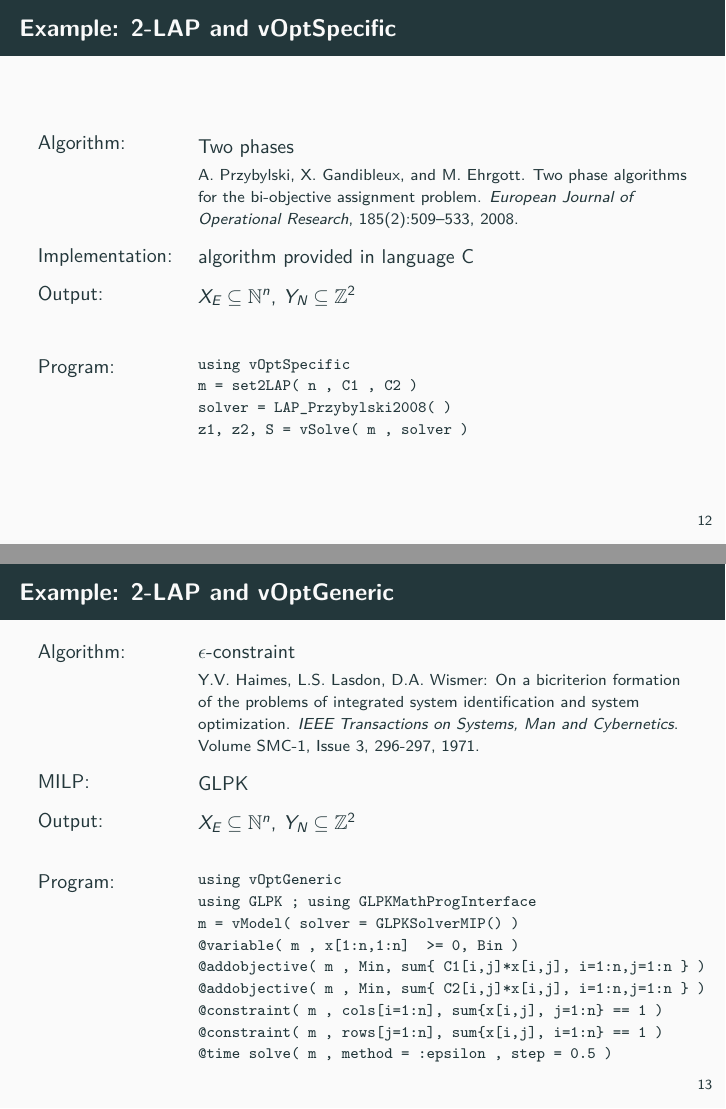
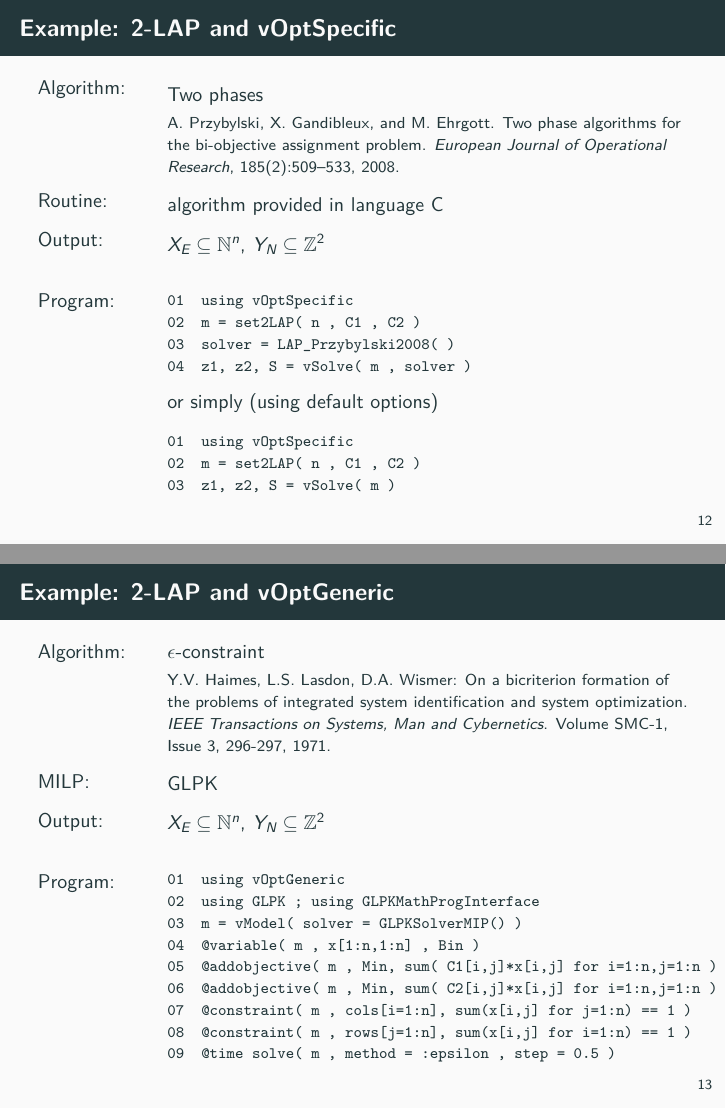
Before and after one commit to vOptSolver/vOptSolver, LaTeX slides (talks/MCDM2017/main.tex): pages 15 and 16 of 21, joined at a grey line. Compiled offline with XeLaTeX; a missing font is replaced by an installed copy or a similar font.

Commit message:
Details on models

```diff
--- a/talks/MCDM2017/main.tex
+++ b/talks/MCDM2017/main.tex
@@ -616,17 +621,17 @@ C2 = [ 16   5   6  19  12 ;
 \vspace{5mm}
 \begin{columns}
 %
-\begin{column}{0.2\textwidth}
+\begin{column}{0.15\textwidth}
 Algorithm: \\
 \vspace{15mm}
-Implementation:\\
+Routine:\\
 \vspace{2mm}
 Output: \\
-\vspace{8mm}
+\vspace{6mm}
 Program:
-\vspace{11mm}
+\vspace{33mm}
 \end{column}
-\begin{column}{0.8\textwidth}
+\begin{column}{0.85\textwidth}
          Two phases  \vspace{1mm}\\
          {\footnotesize A. Przybylski, X. Gandibleux, and M. Ehrgott. Two phase algorithms for the bi-objective assignment problem.
          \textit{European Journal of Operational Research}, 185(2):509--533, 2008.\\}
@@ -636,16 +641,25 @@ Program:
 \medskip
 
 $X_E \subseteq \mN^n$, $Y_N \subseteq \Z^2$
-\vspace{5mm}
+\vspace{3mm}
 
 {\footnotesize
 \begin{verbatim}
-using vOptSpecific
-m = set2LAP( n , C1 , C2 )
-solver = LAP_Przybylski2008( )
-z1, z2, S = vSolve( m , solver )
+01  using vOptSpecific
+02  m = set2LAP( n , C1 , C2 )
+03  solver = LAP_Przybylski2008( )
+04  z1, z2, S = vSolve( m , solver )
 \end{verbatim}
 }
+or simply (using default options)
+{\footnotesize
+\begin{verbatim}
+01  using vOptSpecific
+02  m = set2LAP( n , C1 , C2 )
+03  z1, z2, S = vSolve( m )
+\end{verbatim}
+}
+
 \end{column}
 %
 \end{columns}
@@ -659,7 +673,7 @@ z1, z2, S = vSolve( m , solver )
 \vspace{5mm}
 \begin{columns}
 %
-\begin{column}{0.2\textwidth}
+\begin{column}{0.15\textwidth}
 Algorithm: \\
 \vspace{18mm}
 MILP:\\
@@ -683,15 +697,15 @@ $X_E \subseteq \mN^n$, $Y_N \subseteq \Z^2$
 
 {\footnotesize
 \begin{verbatim}
-using vOptGeneric
-using GLPK ; using GLPKMathProgInterface
-m = vModel( solver = GLPKSolverMIP() )
-@variable( m , x[1:n,1:n]  >= 0, Bin )
-@addobjective( m , Min, sum{ C1[i,j]*x[i,j], i=1:n,j=1:n } )
-@addobjective( m , Min, sum{ C2[i,j]*x[i,j], i=1:n,j=1:n } )
-@constraint( m , cols[i=1:n], sum{x[i,j], j=1:n} == 1 )
-@constraint( m , rows[j=1:n], sum{x[i,j], i=1:n} == 1 )
-@time solve( m , method = :epsilon , step = 0.5 )
+01  using vOptGeneric
+02  using GLPK ; using GLPKMathProgInterface
+03  m = vModel( solver = GLPKSolverMIP() )
+04  @variable( m , x[1:n,1:n] , Bin )
+05  @addobjective( m , Min, sum( C1[i,j]*x[i,j] for i=1:n,j=1:n ) )
+06  @addobjective( m , Min, sum( C2[i,j]*x[i,j] for i=1:n,j=1:n ) )
+07  @constraint( m , cols[i=1:n], sum(x[i,j] for j=1:n) == 1 )
+08  @constraint( m , rows[j=1:n], sum(x[i,j] for i=1:n) == 1 )
+09  @time solve( m , method = :epsilon , step = 0.5 )
 \end{verbatim}
 }
 
```
Also changed, not shown: talks/MCDM2017/main.pdf, talks/MCDM2017/main.tex (32 more changed lines), 3 other files.
